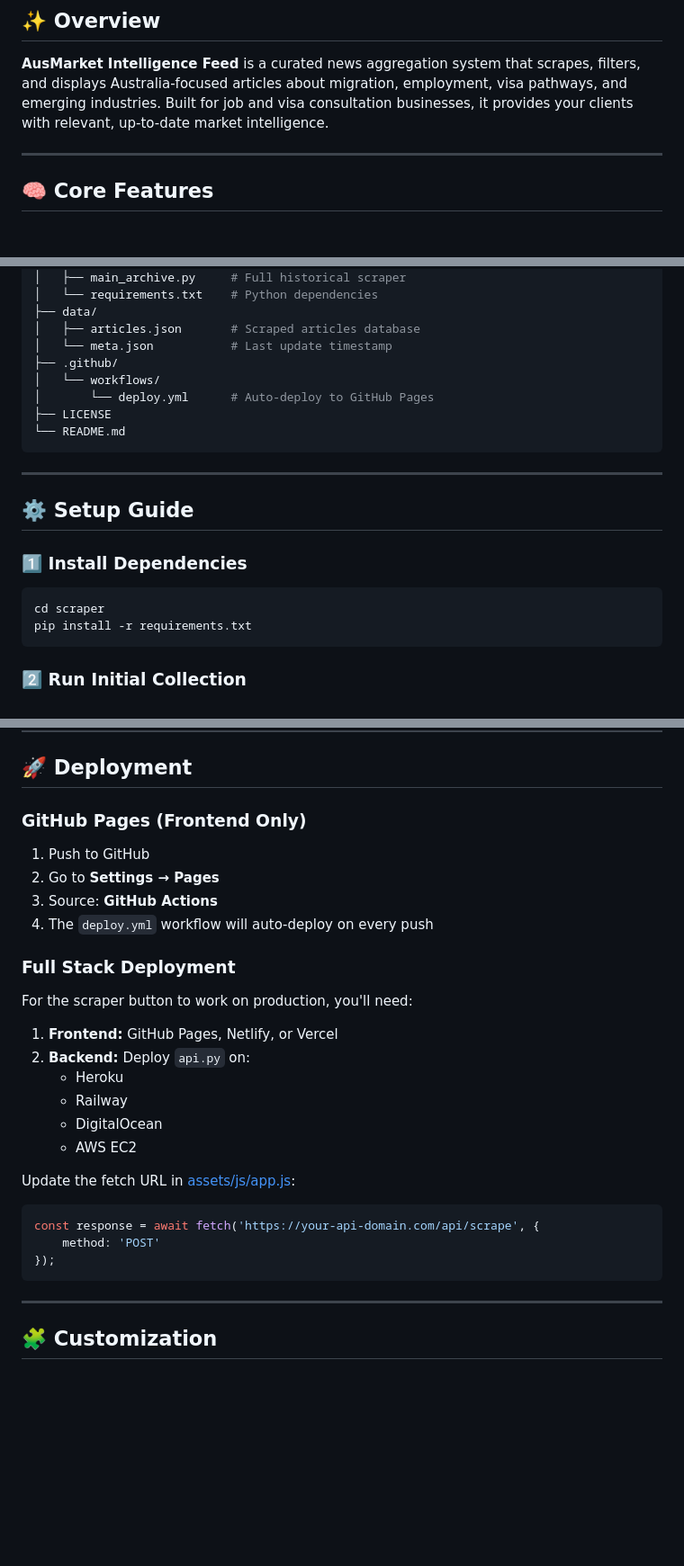
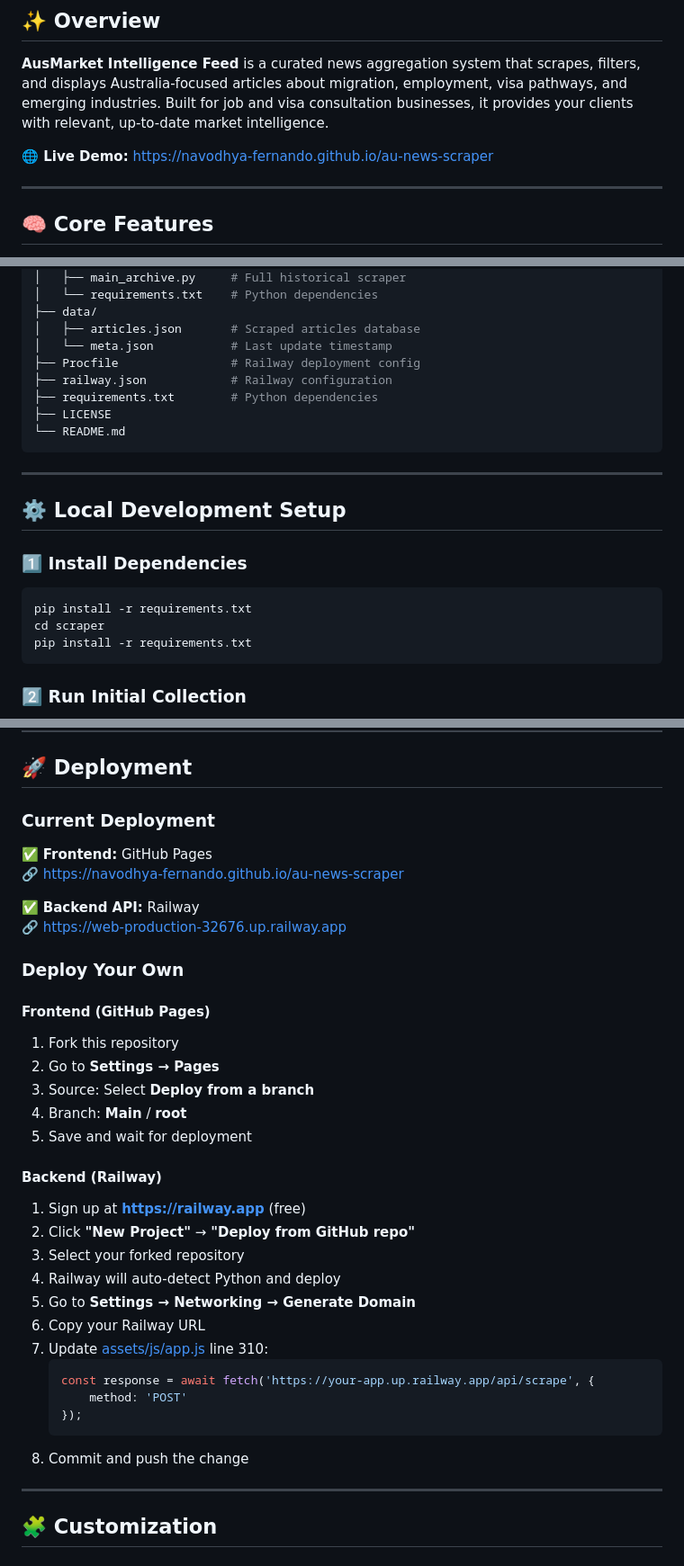
Before and after one commit to Navodhya-Fernando/au-news-scraper, a Markdown page: README.md, 3 parts joined by grey strips. Shown at 90% size. Drawn GitHub-style; blank space fills up the shorter version.

Commit message:
Update README with live deployment URLs

````diff
--- a/README.md
+++ b/README.md
@@ -13,6 +13,8 @@
 ## ✨ Overview
 
 **AusMarket Intelligence Feed** is a curated news aggregation system that scrapes, filters, and displays Australia-focused articles about migration, employment, visa pathways, and emerging industries. Built for job and visa consultation businesses, it provides your clients with relevant, up-to-date market intelligence.
+
+**🌐 Live Demo:** https://navodhya-fernando.github.io/au-news-scraper
 
 ---
 
@@ -48,20 +50,21 @@ au-news-scraper/
 ├── data/
 │   ├── articles.json       # Scraped articles database
 │   └── meta.json           # Last update timestamp
-├── .github/
-│   └── workflows/
-│       └── deploy.yml      # Auto-deploy to GitHub Pages
+├── Procfile                # Railway deployment config
+├── railway.json            # Railway configuration
+├── requirements.txt        # Python dependencies
 ├── LICENSE
 └── README.md
 ```
 
 ---
 
-## ⚙️ Setup Guide
+## ⚙️ Local Development Setup
 
 ### 1️⃣ Install Dependencies
 
 ```bash
+pip install -r requirements.txt
 cd scraper
 pip install -r requirements.txt
 ```
@@ -180,30 +183,39 @@ Returns real-time scraping progress.
 
 ## 🚀 Deployment
 
-### GitHub Pages (Frontend Only)
+### Current Deployment
 
-1. Push to GitHub
+✅ **Frontend:** GitHub Pages
+🔗 https://navodhya-fernando.github.io/au-news-scraper
+
+✅ **Backend API:** Railway
+🔗 https://web-production-32676.up.railway.app
+
+### Deploy Your Own
+
+#### Frontend (GitHub Pages)
+
+1. Fork this repository
 2. Go to **Settings → Pages**
-3. Source: **GitHub Actions**
-4. The `deploy.yml` workflow will auto-deploy on every push
+3. Source: Select **Deploy from a branch**
+4. Branch: **Main** / **root**
+5. Save and wait for deployment
 
-### Full Stack Deployment
+#### Backend (Railway)
 
-For the scraper button to work on production, you'll need:
-
-1. **Frontend:** GitHub Pages, Netlify, or Vercel
-2. **Backend:** Deploy `api.py` on:
-   - Heroku
-   - Railway
-   - DigitalOcean
-   - AWS EC2
-
-Update the fetch URL in [assets/js/app.js](assets/js/app.js):
-```javascript
-const response = await fetch('https://your-api-domain.com/api/scrape', {
-    method: 'POST'
-});
-```
+1. Sign up at **https://railway.app** (free)
+2. Click **"New Project"** → **"Deploy from GitHub repo"**
+3. Select your forked repository
+4. Railway will auto-detect Python and deploy
+5. Go to **Settings → Networking → Generate Domain**
+6. Copy your Railway URL
+7. Update [assets/js/app.js](assets/js/app.js) line 310:
+   ```javascript
+   const response = await fetch('https://your-app.up.railway.app/api/scrape', {
+       method: 'POST'
+   });
+   ```
+8. Commit and push the change
 
 ---
 
````
